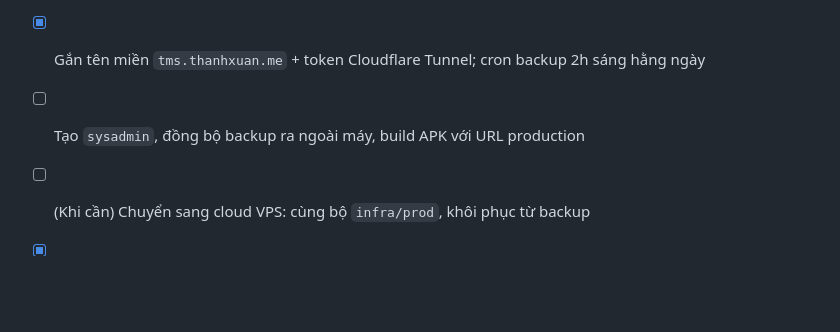
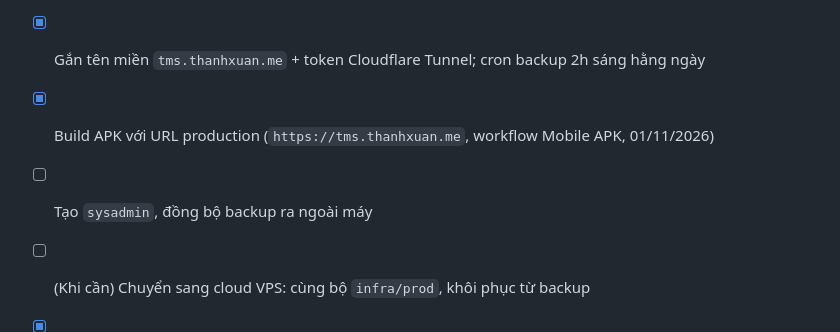
Before and after one commit to khoacmd/GOLDENAGE_TMS, a Markdown page: docs/PLAN.md, the part around the change. Rendered like a GitHub page; blank space fills up the shorter version.

Commit message:
PLAN: đánh dấu đã build APK với URL production
Co-Authored-By: Claude Opus 5.5 <noreply@anthropic.com>

```diff
--- a/docs/PLAN.md
+++ b/docs/PLAN.md
@@ -101,7 +101,8 @@
 - [x] Hướng dẫn triển khai, cập nhật, onboarding: `docs/DEPLOY.md`
 - [x] Triển khai production trên máy Spark (Docker Compose, `DATA_DIR=/home/khoanx/tms-prod`, OSRM + bản đồ), public qua Cloudflare Tunnel (service `cloudflared`, profile `tunnel`; Caddy lấy IP thật từ `CF-Connecting-IP`)
 - [x] Gắn tên miền `tms.thanhxuan.me` + token Cloudflare Tunnel; cron backup 2h sáng hằng ngày
-- [ ] Tạo `sysadmin`, đồng bộ backup ra ngoài máy, build APK với URL production
+- [x] Build APK với URL production (`https://tms.thanhxuan.me`, workflow Mobile APK, 01/11/2026)
+- [ ] Tạo `sysadmin`, đồng bộ backup ra ngoài máy
 - [ ] (Khi cần) Chuyển sang cloud VPS: cùng bộ `infra/prod`, khôi phục từ backup
 - [x] Kiểm chứng multi-tenant trên stack production: 2 công ty cùng dữ liệu mẫu, lập kế hoạch song song, cô lập dữ liệu
 - [ ] Onboarding công ty thứ 2 thật (quy trình: `docs/DEPLOY.md` mục 7)
```
